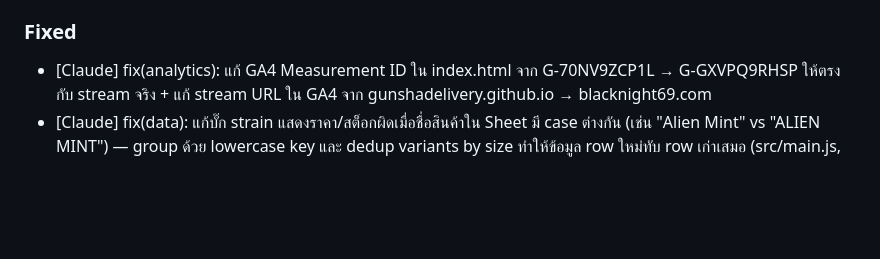
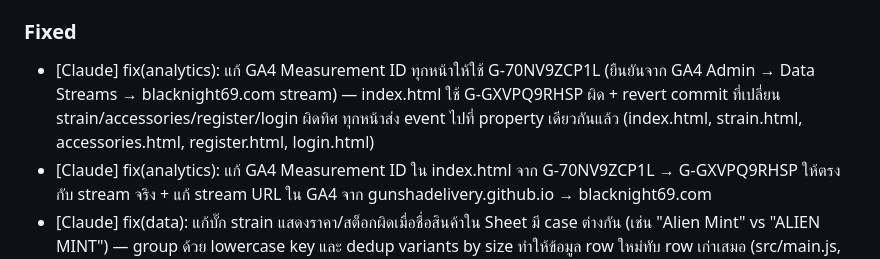
Before and after one commit to gunshadelivery-commits/blacknight-nexus, a Markdown page: CHANGELOG.md, the part around the change. GitHub-like rendering; blank space fills up the shorter version.

Commit message:
docs: อัปเดต CHANGELOG สำหรับ GA4 ID fix ทุกหน้า G-70NV9ZCP1L
Co-Authored-By: Claude Sonnet 4.6 <noreply@anthropic.com>

```diff
--- a/CHANGELOG.md
+++ b/CHANGELOG.md
@@ -17,6 +17,7 @@
 - [Claude] fix(seo): แก้ duplicate URL /index.html ใน GSC — เปลี่ยน breadcrumb + links ใน strain.js จาก `index.html` → `/` เพื่อรวม PageRank ไปที่ canonical `/`
 
 ### Fixed
+- [Claude] fix(analytics): แก้ GA4 Measurement ID ทุกหน้าให้ใช้ G-70NV9ZCP1L (ยืนยันจาก GA4 Admin → Data Streams → blacknight69.com stream) — index.html ใช้ G-GXVPQ9RHSP ผิด + revert commit ที่เปลี่ยน strain/accessories/register/login ผิดทิศ ทุกหน้าส่ง event ไปที่ property เดียวกันแล้ว (index.html, strain.html, accessories.html, register.html, login.html)
 - [Claude] fix(analytics): แก้ GA4 Measurement ID ใน index.html จาก G-70NV9ZCP1L → G-GXVPQ9RHSP ให้ตรงกับ stream จริง + แก้ stream URL ใน GA4 จาก gunshadelivery.github.io → blacknight69.com
 - [Claude] fix(data): แก้บั๊ก strain แสดงราคา/สต็อกผิดเมื่อชื่อสินค้าใน Sheet มี case ต่างกัน (เช่น "Alien Mint" vs "ALIEN MINT") — group ด้วย lowercase key และ dedup variants by size ทำให้ข้อมูล row ใหม่ทับ row เก่าเสมอ (src/main.js, src/strain.js)
 - [Claude] fix(seo): ลบ `servesCuisine: null` ออกจาก LocalBusiness JSON-LD — field นี้ไม่เกี่ยวกับร้านกัญชา Google อาจ flag เป็น invalid structured data (index.html)
```
